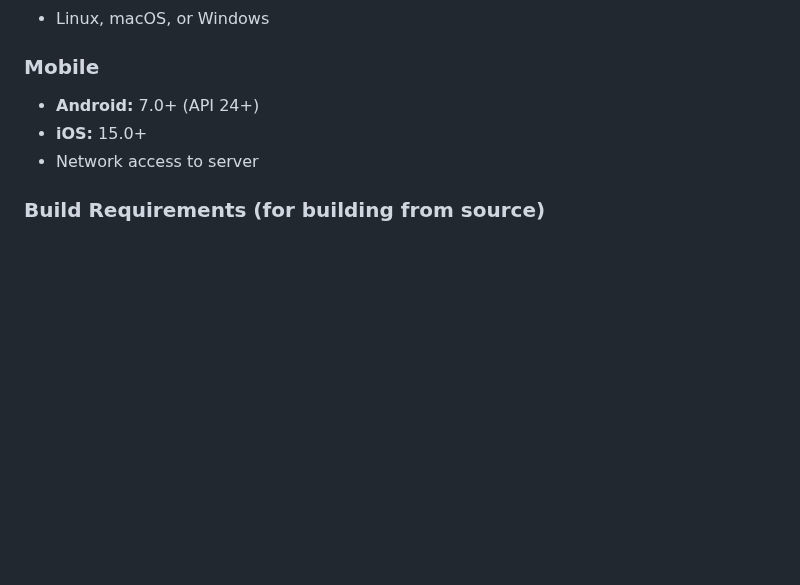
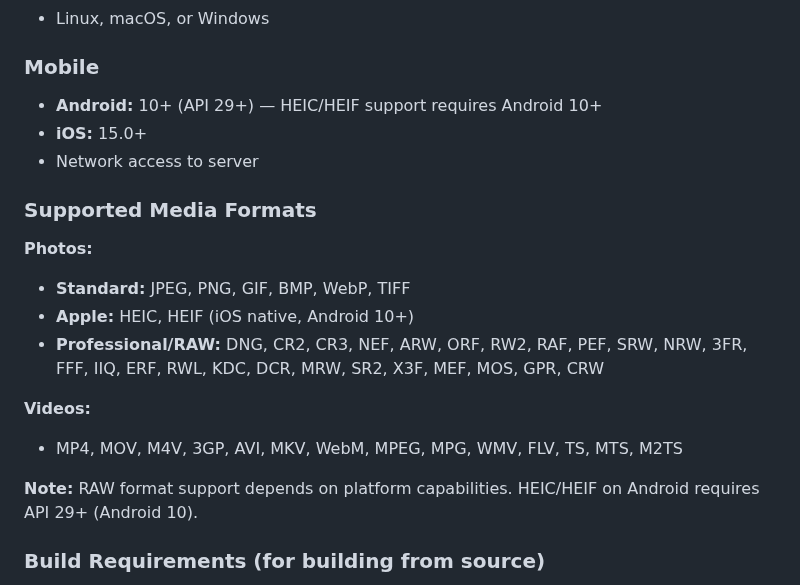
Before and after one commit to viktorvishyn369/PhotoLynk-iOS-Android, a Markdown page: README.md, the part around the change. Drawn GitHub-style; blank space fills up the shorter version.

Commit message:
Update README: Android 10+ for HEIC, add supported media formats section

```diff
--- a/README.md
+++ b/README.md
@@ -366,9 +366,21 @@ Deletion behavior:
 - Linux, macOS, or Windows
 
 ### Mobile
-- **Android:** 7.0+ (API 24+)
+- **Android:** 10+ (API 29+) — HEIC/HEIF support requires Android 10+
 - **iOS:** 15.0+
 - Network access to server
+
+### Supported Media Formats
+
+**Photos:**
+- **Standard:** JPEG, PNG, GIF, BMP, WebP, TIFF
+- **Apple:** HEIC, HEIF (iOS native, Android 10+)
+- **Professional/RAW:** DNG, CR2, CR3, NEF, ARW, ORF, RW2, RAF, PEF, SRW, NRW, 3FR, FFF, IIQ, ERF, RWL, KDC, DCR, MRW, SR2, X3F, MEF, MOS, GPR, CRW
+
+**Videos:**
+- MP4, MOV, M4V, 3GP, AVI, MKV, WebM, MPEG, MPG, WMV, FLV, TS, MTS, M2TS
+
+**Note:** RAW format support depends on platform capabilities. HEIC/HEIF on Android requires API 29+ (Android 10).
 
 ### Build Requirements (for building from source)
 - Node.js 20 LTS
```
